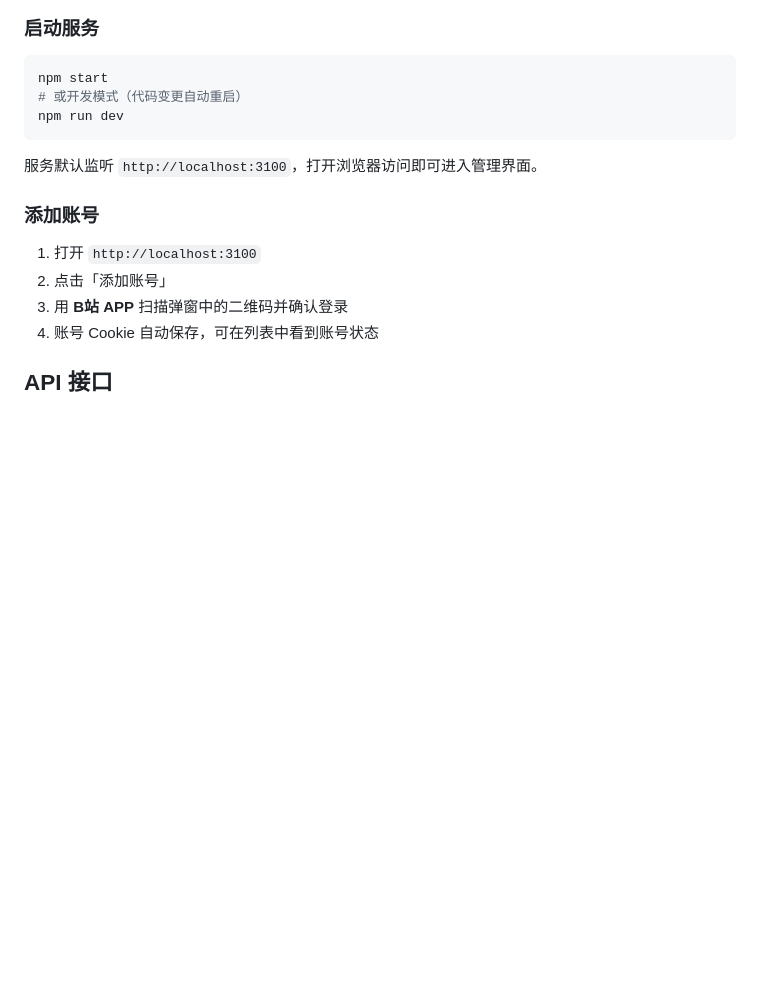
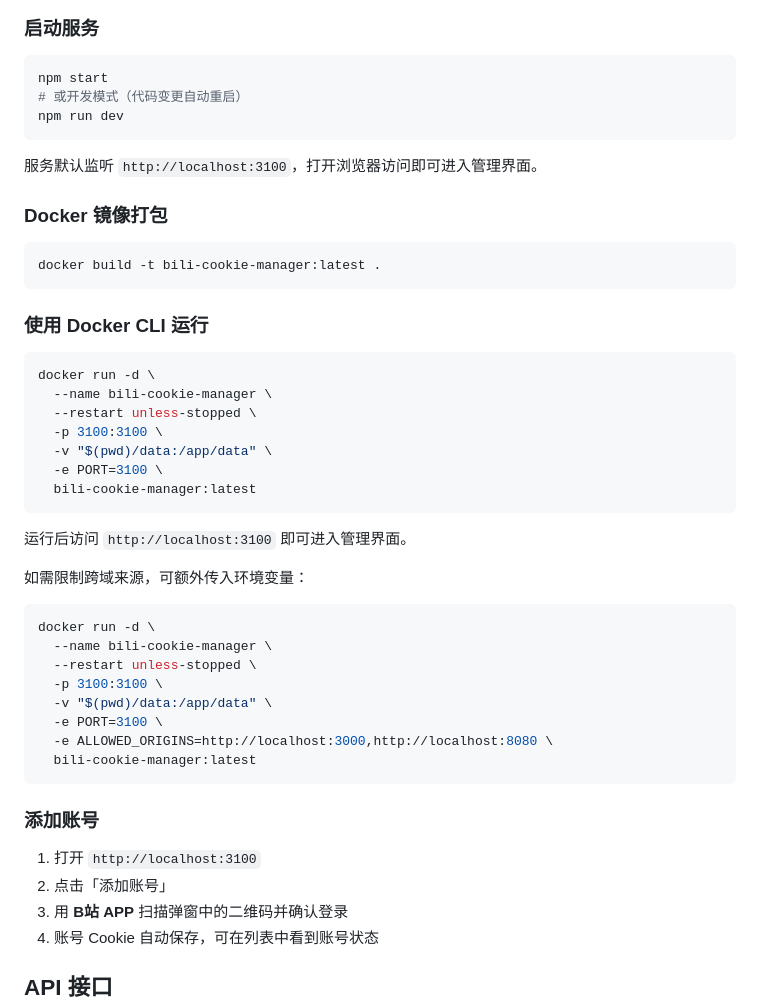
Before and after one commit to Polaris-Leo/Unia-BiliCookie, a Markdown page: README.md, the part around the change. Drawn GitHub-style; blank space fills up the shorter version.

Commit message:
Update README with Docker CLI usage.
Document how to build the image and run the service directly with Docker in addition to compose.

Co-Authored-By: Claude Sonnet 4.6 <noreply@anthropic.com>

````diff
--- a/README.md
+++ b/README.md
@@ -28,6 +28,39 @@ npm run dev
 ```
 
 服务默认监听 `http://localhost:3100`，打开浏览器访问即可进入管理界面。
+
+### Docker 镜像打包
+
+```bash
+docker build -t bili-cookie-manager:latest .
+```
+
+### 使用 Docker CLI 运行
+
+```bash
+docker run -d \
+  --name bili-cookie-manager \
+  --restart unless-stopped \
+  -p 3100:3100 \
+  -v "$(pwd)/data:/app/data" \
+  -e PORT=3100 \
+  bili-cookie-manager:latest
+```
+
+运行后访问 `http://localhost:3100` 即可进入管理界面。
+
+如需限制跨域来源，可额外传入环境变量：
+
+```bash
+docker run -d \
+  --name bili-cookie-manager \
+  --restart unless-stopped \
+  -p 3100:3100 \
+  -v "$(pwd)/data:/app/data" \
+  -e PORT=3100 \
+  -e ALLOWED_ORIGINS=http://localhost:3000,http://localhost:8080 \
+  bili-cookie-manager:latest
+```
 
 ### 添加账号
 
````
